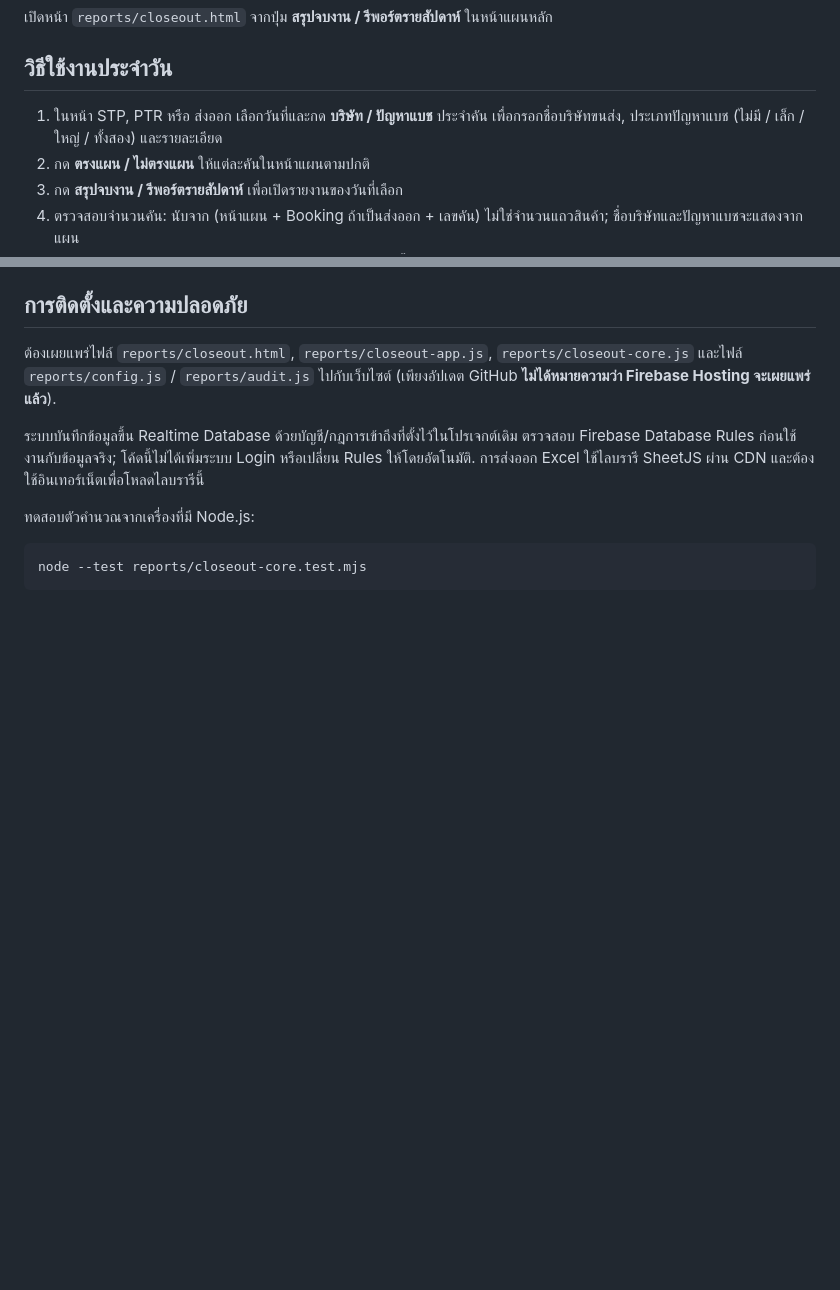
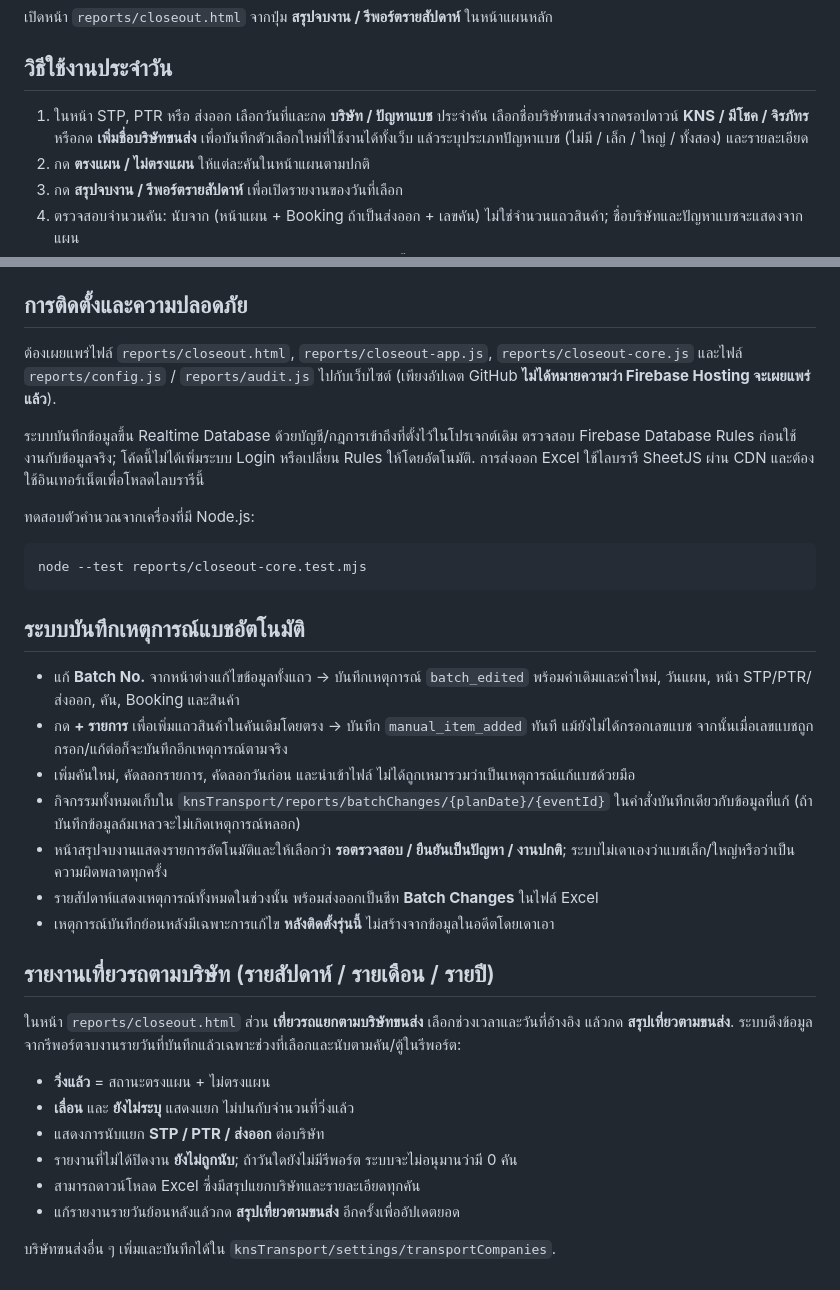
Before and after one commit to kasemsuk1499-svg/KNS-Transport-Realtime, a Markdown page: reports/README-closeout.md, 2 parts joined by grey strips. Drawn GitHub-style; blank space fills up the shorter version.

Commit message:
docs: explain carrier dropdown, period counts and automatic batch-change audit

````diff
--- a/reports/README-closeout.md
+++ b/reports/README-closeout.md
@@ -4,7 +4,7 @@
 
 ## วิธีใช้งานประจำวัน
 
-1. ในหน้า STP, PTR หรือ ส่งออก เลือกวันที่และกด **บริษัท / ปัญหาแบช** ประจำคัน เพื่อกรอกชื่อบริษัทขนส่ง, ประเภทปัญหาแบช (ไม่มี / เล็ก / ใหญ่ / ทั้งสอง) และรายละเอียด
+1. ในหน้า STP, PTR หรือ ส่งออก เลือกวันที่และกด **บริษัท / ปัญหาแบช** ประจำคัน เลือกชื่อบริษัทขนส่งจากดรอปดาวน์ **KNS / มีโชค / จิรภัทร** หรือกด **เพิ่มชื่อบริษัทขนส่ง** เพื่อบันทึกตัวเลือกใหม่ที่ใช้งานได้ทั้งเว็บ แล้วระบุประเภทปัญหาแบช (ไม่มี / เล็ก / ใหญ่ / ทั้งสอง) และรายละเอียด
 2. กด **ตรงแผน / ไม่ตรงแผน** ให้แต่ละคันในหน้าแผนตามปกติ
 3. กด **สรุปจบงาน / รีพอร์ตรายสัปดาห์** เพื่อเปิดรายงานของวันที่เลือก
 4. ตรวจสอบจำนวนคัน: นับจาก (หน้าแผน + Booking ถ้าเป็นส่งออก + เลขคัน) ไม่ใช่จำนวนแถวสินค้า; ชื่อบริษัทและปัญหาแบชจะแสดงจากแผน
@@ -41,3 +41,26 @@
 ```bash
 node --test reports/closeout-core.test.mjs
 ```
+
+## ระบบบันทึกเหตุการณ์แบชอัตโนมัติ
+
+- แก้ **Batch No.** จากหน้าต่างแก้ไขข้อมูลทั้งแถว → บันทึกเหตุการณ์ `batch_edited` พร้อมค่าเดิมและค่าใหม่, วันแผน, หน้า STP/PTR/ส่งออก, คัน, Booking และสินค้า
+- กด **+ รายการ** เพื่อเพิ่มแถวสินค้าในคันเดิมโดยตรง → บันทึก `manual_item_added` ทันที แม้ยังไม่ได้กรอกเลขแบช จากนั้นเมื่อเลขแบชถูกกรอก/แก้ต่อก็จะบันทึกอีกเหตุการณ์ตามจริง
+- เพิ่มคันใหม่, คัดลอกรายการ, คัดลอกวันก่อน และนำเข้าไฟล์ ไม่ได้ถูกเหมารวมว่าเป็นเหตุการณ์แก้แบชด้วยมือ
+- กิจกรรมทั้งหมดเก็บใน `knsTransport/reports/batchChanges/{planDate}/{eventId}` ในคำสั่งบันทึกเดียวกับข้อมูลที่แก้ (ถ้าบันทึกข้อมูลล้มเหลวจะไม่เกิดเหตุการณ์หลอก)
+- หน้าสรุปจบงานแสดงรายการอัตโนมัติและให้เลือกว่า **รอตรวจสอบ / ยืนยันเป็นปัญหา / งานปกติ**; ระบบไม่เดาเองว่าแบชเล็ก/ใหญ่หรือว่าเป็นความผิดพลาดทุกครั้ง
+- รายสัปดาห์แสดงเหตุการณ์ทั้งหมดในช่วงนั้น พร้อมส่งออกเป็นชีท **Batch Changes** ในไฟล์ Excel
+- เหตุการณ์บันทึกย้อนหลังมีเฉพาะการแก้ไข **หลังติดตั้งรุ่นนี้** ไม่สร้างจากข้อมูลในอดีตโดยเดาเอา
+
+## รายงานเที่ยวรถตามบริษัท (รายสัปดาห์ / รายเดือน / รายปี)
+
+ในหน้า `reports/closeout.html` ส่วน **เที่ยวรถแยกตามบริษัทขนส่ง** เลือกช่วงเวลาและวันที่อ้างอิง แล้วกด **สรุปเที่ยวตามขนส่ง**. ระบบดึงข้อมูลจากรีพอร์ตจบงานรายวันที่บันทึกแล้วเฉพาะช่วงที่เลือกและนับตามคัน/ตู้ในรีพอร์ต:
+
+- **วิ่งแล้ว** = สถานะตรงแผน + ไม่ตรงแผน
+- **เลื่อน** และ **ยังไม่ระบุ** แสดงแยก ไม่ปนกับจำนวนที่วิ่งแล้ว
+- แสดงการนับแยก **STP / PTR / ส่งออก** ต่อบริษัท
+- รายงานที่ไม่ได้ปิดงาน **ยังไม่ถูกนับ**; ถ้าวันใดยังไม่มีรีพอร์ต ระบบจะไม่อนุมานว่ามี 0 คัน
+- สามารถดาวน์โหลด Excel ซึ่งมีสรุปแยกบริษัทและรายละเอียดทุกคัน
+- แก้รายงานรายวันย้อนหลังแล้วกด **สรุปเที่ยวตามขนส่ง** อีกครั้งเพื่ออัปเดตยอด
+
+บริษัทขนส่งอื่น ๆ เพิ่มและบันทึกได้ใน `knsTransport/settings/transportCompanies`.
````
